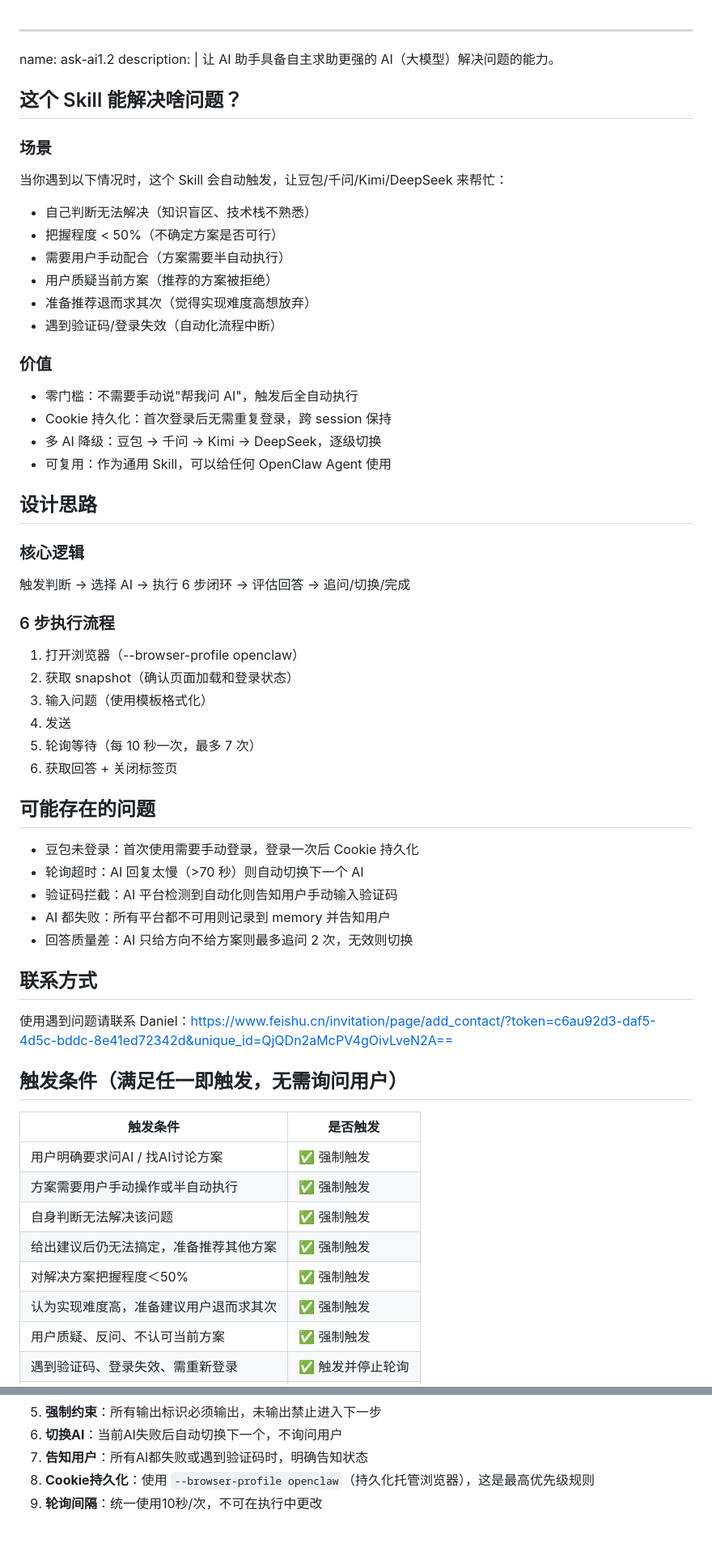
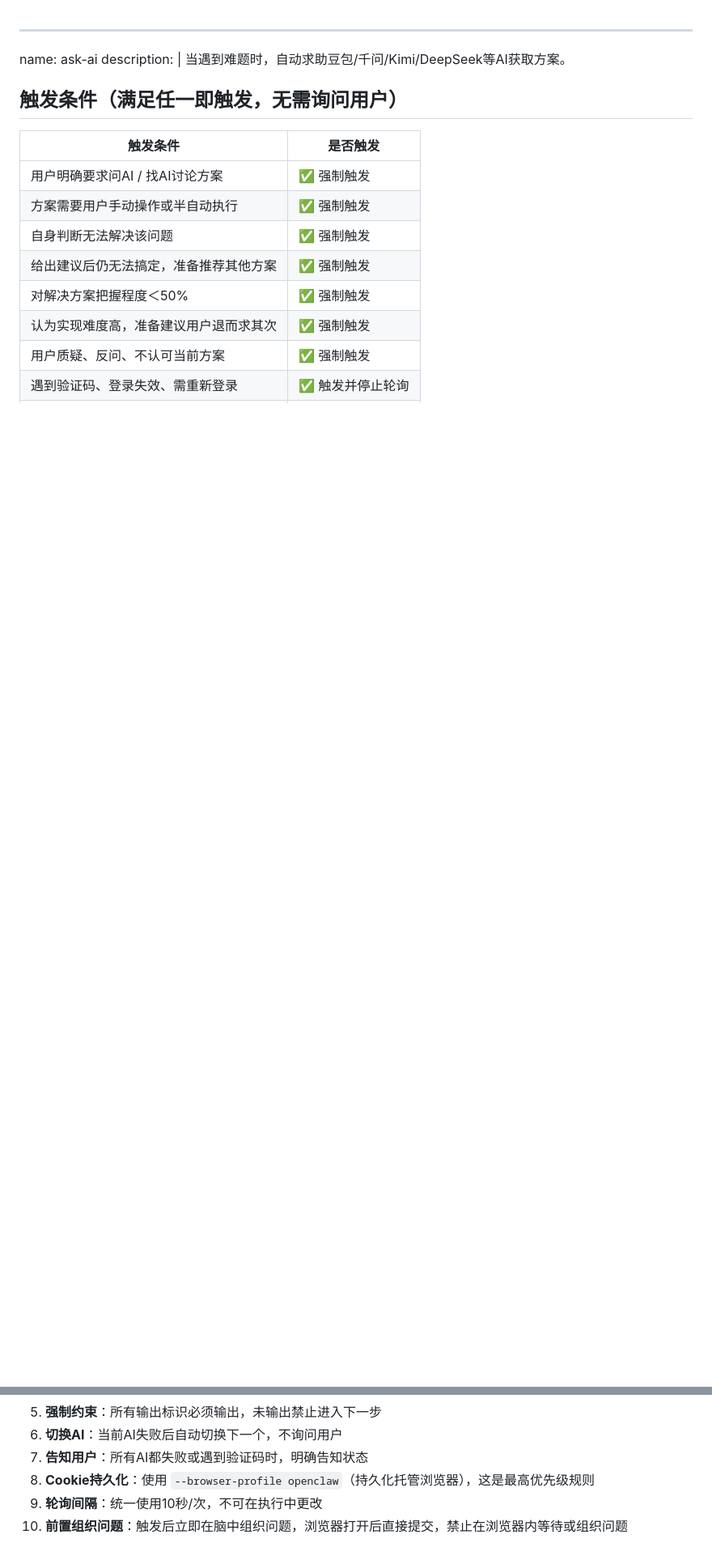
Before and after one commit to danielwang20150225-source/danieltest, a Markdown page: skills/ask-ai1.2/SKILL.md, 2 parts joined by grey strips. Shown at 81% size. GitHub-like rendering; blank space fills up the shorter version.

```diff
--- a/skills/ask-ai1.2/SKILL.md
+++ b/skills/ask-ai1.2/SKILL.md
@@ -1,47 +1,7 @@
 ---
-name: ask-ai1.2
+name: ask-ai
 description: |
-  让 AI 助手具备自主求助更强的 AI（大模型）解决问题的能力。
-
-  ## 这个 Skill 能解决啥问题？
-
-  ### 场景
-  当你遇到以下情况时，这个 Skill 会自动触发，让豆包/千问/Kimi/DeepSeek 来帮忙：
-  - 自己判断无法解决（知识盲区、技术栈不熟悉）
-  - 把握程度 < 50%（不确定方案是否可行）
-  - 需要用户手动配合（方案需要半自动执行）
-  - 用户质疑当前方案（推荐的方案被拒绝）
-  - 准备推荐退而求其次（觉得实现难度高想放弃）
-  - 遇到验证码/登录失效（自动化流程中断）
-
-  ### 价值
-  - 零门槛：不需要手动说"帮我问 AI"，触发后全自动执行
-  - Cookie 持久化：首次登录后无需重复登录，跨 session 保持
-  - 多 AI 降级：豆包 → 千问 → Kimi → DeepSeek，逐级切换
-  - 可复用：作为通用 Skill，可以给任何 OpenClaw Agent 使用
-
-  ## 设计思路
-
-  ### 核心逻辑
-  触发判断 → 选择 AI → 执行 6 步闭环 → 评估回答 → 追问/切换/完成
-
-  ### 6 步执行流程
-  1. 打开浏览器（--browser-profile openclaw）
-  2. 获取 snapshot（确认页面加载和登录状态）
-  3. 输入问题（使用模板格式化）
-  4. 发送
-  5. 轮询等待（每 10 秒一次，最多 7 次）
-  6. 获取回答 + 关闭标签页
-
-  ## 可能存在的问题
-  - 豆包未登录：首次使用需要手动登录，登录一次后 Cookie 持久化
-  - 轮询超时：AI 回复太慢（>70 秒）则自动切换下一个 AI
-  - 验证码拦截：AI 平台检测到自动化则告知用户手动输入验证码
-  - AI 都失败：所有平台都不可用则记录到 memory 并告知用户
-  - 回答质量差：AI 只给方向不给方案则最多追问 2 次，无效则切换
-
-  ## 联系方式
-  使用遇到问题请联系 Daniel：https://www.feishu.cn/invitation/page/add_contact/?token=c6au92d3-daf5-4d5c-bddc-8e41ed72342d&unique_id=QjQDn2aMcPV4gOivLveN2A==
+  当遇到难题时，自动求助豆包/千问/Kimi/DeepSeek等AI获取方案。
 
 ## 触发条件（满足任一即触发，无需询问用户）
 
@@ -202,3 +167,4 @@ openclaw browser --browser-profile openclaw snapshot
 7. **告知用户**：所有AI都失败或遇到验证码时，明确告知状态
 8. **Cookie持久化**：使用 `--browser-profile openclaw`（持久化托管浏览器），这是最高优先级规则
 9. **轮询间隔**：统一使用10秒/次，不可在执行中更改
+10. **前置组织问题**：触发后立即在脑中组织问题，浏览器打开后直接提交，禁止在浏览器内等待或组织问题
```
Also changed, not shown: other parts of skills/ask-ai1.2/SKILL.md (+31 -26 lines).
